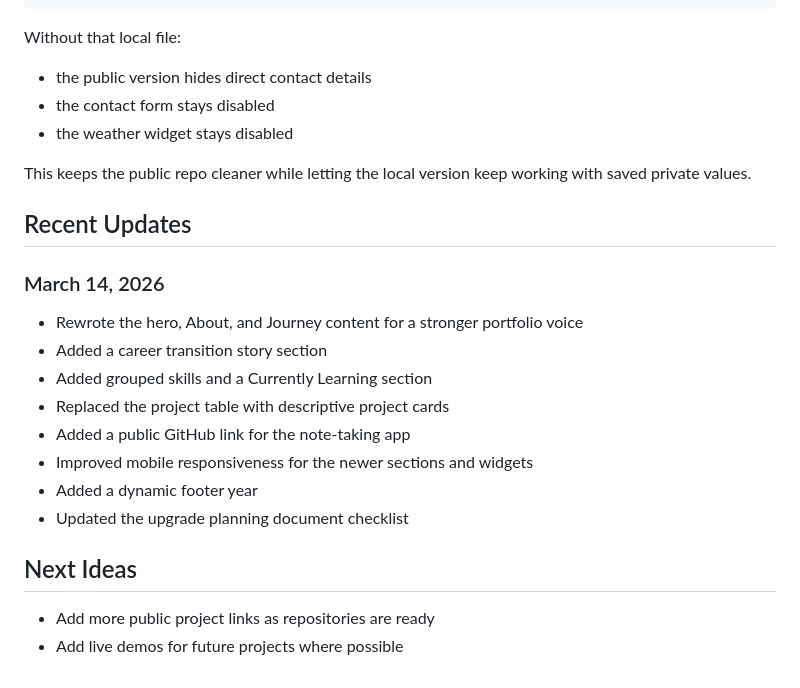
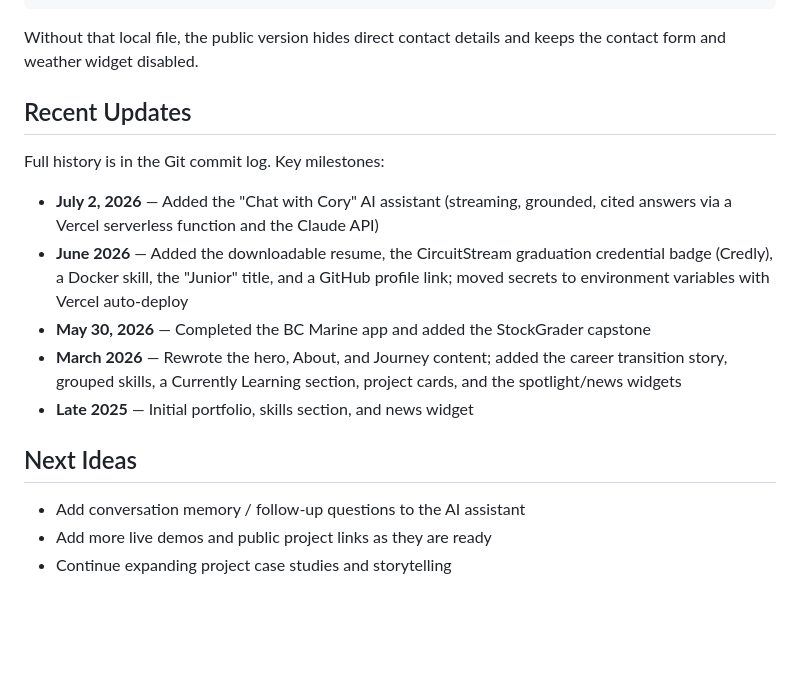
Before and after one commit to Cory71/cory-carmen-portfolio-public-, a Markdown page: README.md, the part around one of its changes. Drawn GitHub-style; blank space fills up the shorter version.

````diff
--- a/README.md
+++ b/README.md
@@ -118,28 +171,26 @@ window.PORTFOLIO_LOCAL_CONFIG = {
 };
 ```
 
-Without that local file:
-
-- the public version hides direct contact details
-- the contact form stays disabled
-- the weather widget stays disabled
-
-This keeps the public repo cleaner while letting the local version keep working with saved private values.
+Without that local file, the public version hides direct contact details and
+keeps the contact form and weather widget disabled.
 
 ## Recent Updates
 
-### March 14, 2026
+Full history is in the Git commit log. Key milestones:
 
-- Rewrote the hero, About, and Journey content for a stronger portfolio voice
-- Added a career transition story section
-- Added grouped skills and a Currently Learning section
-- Replaced the project table with descriptive project cards
-- Added a public GitHub link for the note-taking app
-- Improved mobile responsiveness for the newer sections and widgets
-- Added a dynamic footer year
-- Updated the upgrade planning document checklist
+- **July 2, 2026** — Added the "Chat with Cory" AI assistant (streaming, grounded,
+  cited answers via a Vercel serverless function and the Claude API)
+- **June 2026** — Added the downloadable resume, the CircuitStream graduation
+  credential badge (Credly), a Docker skill, the "Junior" title, and a GitHub
+  profile link; moved secrets to environment variables with Vercel auto-deploy
+- **May 30, 2026** — Completed the BC Marine app and added the StockGrader capstone
+- **March 2026** — Rewrote the hero, About, and Journey content; added the career
+  transition story, grouped skills, a Currently Learning section, project cards,
+  and the spotlight/news widgets
+- **Late 2025** — Initial portfolio, skills section, and news widget
 
 ## Next Ideas
 
-- Add more public project links as repositories are ready
-- Add live demos for future projects where possible
+- Add conversation memory / follow-up questions to the AI assistant
+- Add more live demos and public project links as they are ready
+- Continue expanding project case studies and storytelling
````
Also changed, not shown: other parts of README.md (+113 -60 lines).
